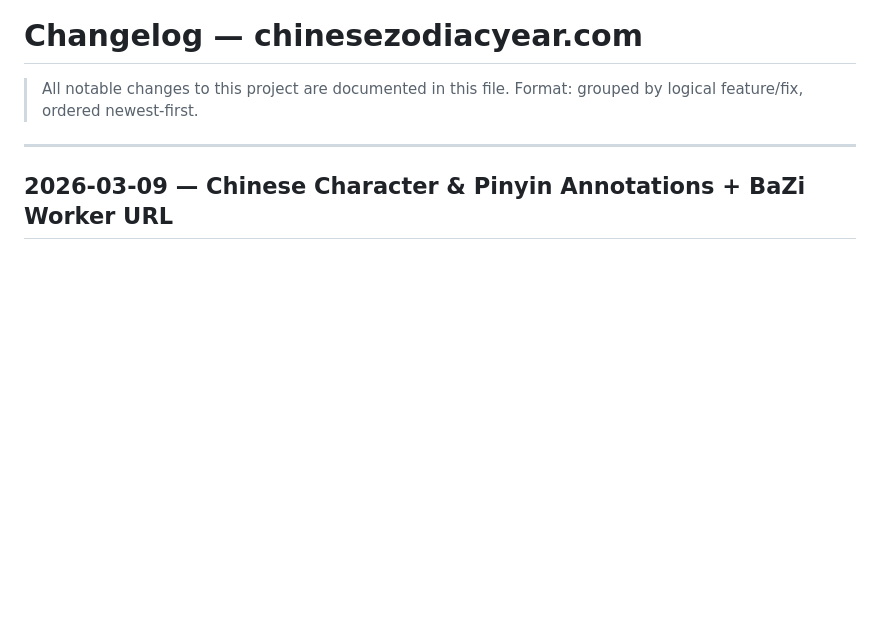
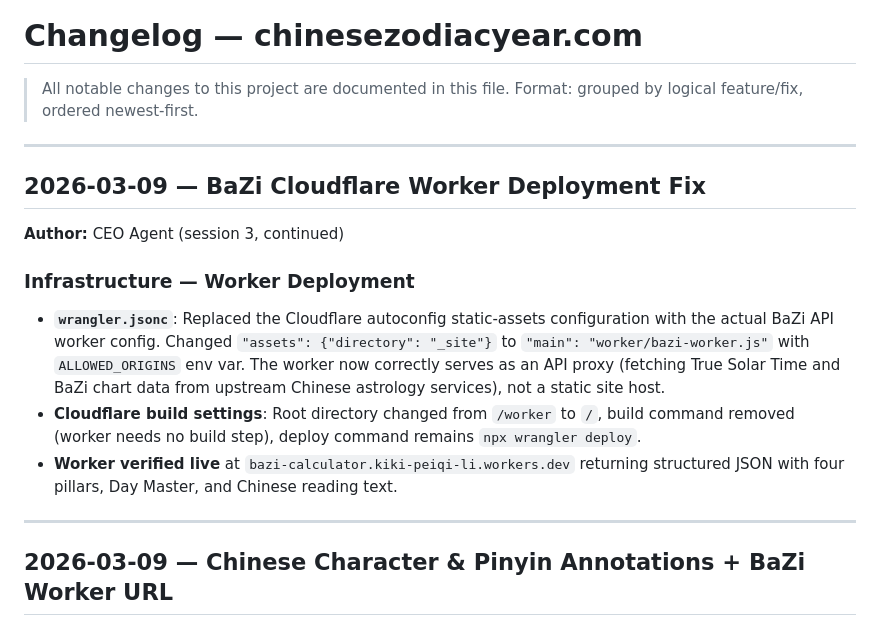
Before and after one commit to kikishmoo/chinesezodiacyear.com, a Markdown page: CHANGELOG.md, the part around the change. Rendered like a GitHub page; blank space fills up the shorter version.

```diff
--- a/CHANGELOG.md
+++ b/CHANGELOG.md
@@ -2,6 +2,18 @@
 
 > All notable changes to this project are documented in this file.
 > Format: grouped by logical feature/fix, ordered newest-first.
+
+---
+
+## 2026-03-09 — BaZi Cloudflare Worker Deployment Fix
+
+**Author:** CEO Agent (session 3, continued)
+
+### Infrastructure — Worker Deployment
+
+- **`wrangler.jsonc`**: Replaced the Cloudflare autoconfig static-assets configuration with the actual BaZi API worker config. Changed `"assets": {"directory": "_site"}` to `"main": "worker/bazi-worker.js"` with `ALLOWED_ORIGINS` env var. The worker now correctly serves as an API proxy (fetching True Solar Time and BaZi chart data from upstream Chinese astrology services), not a static site host.
+- **Cloudflare build settings**: Root directory changed from `/worker` to `/`, build command removed (worker needs no build step), deploy command remains `npx wrangler deploy`.
+- **Worker verified live** at `bazi-calculator.kiki-peiqi-li.workers.dev` returning structured JSON with four pillars, Day Master, and Chinese reading text.
 
 ---
 
```
Also changed, not shown: CLAUDE.md (+3 -1 lines), TODO.md (+8 -14 lines).
